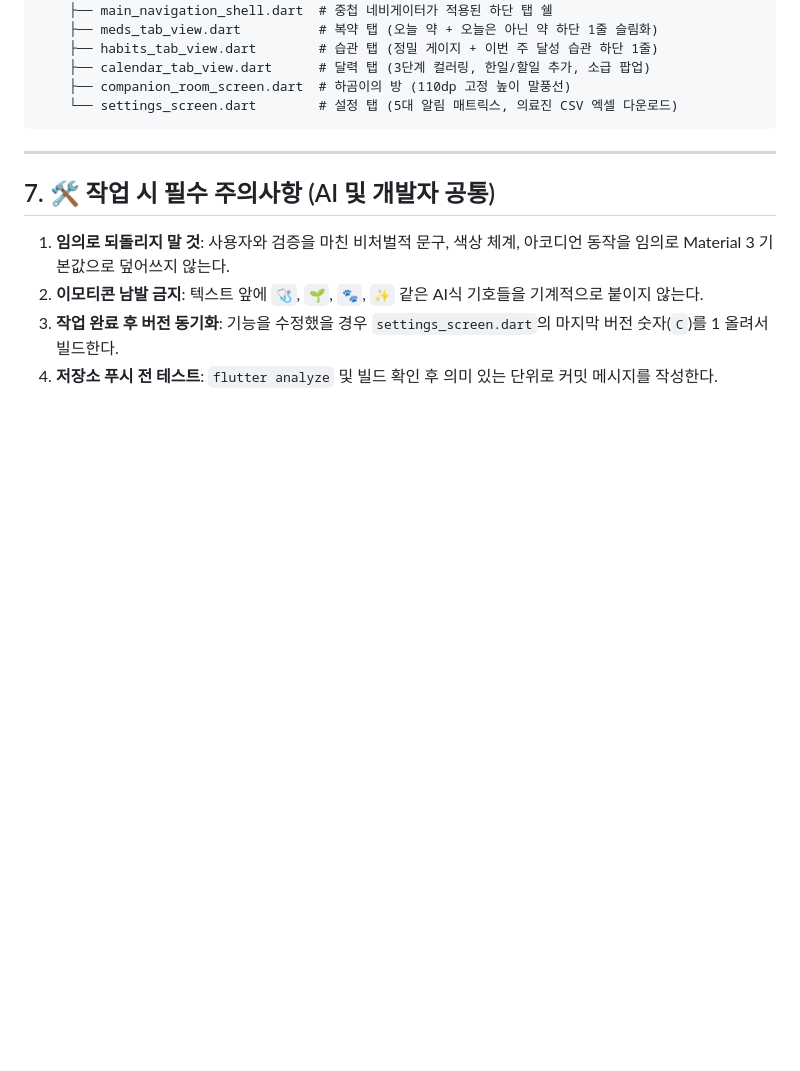
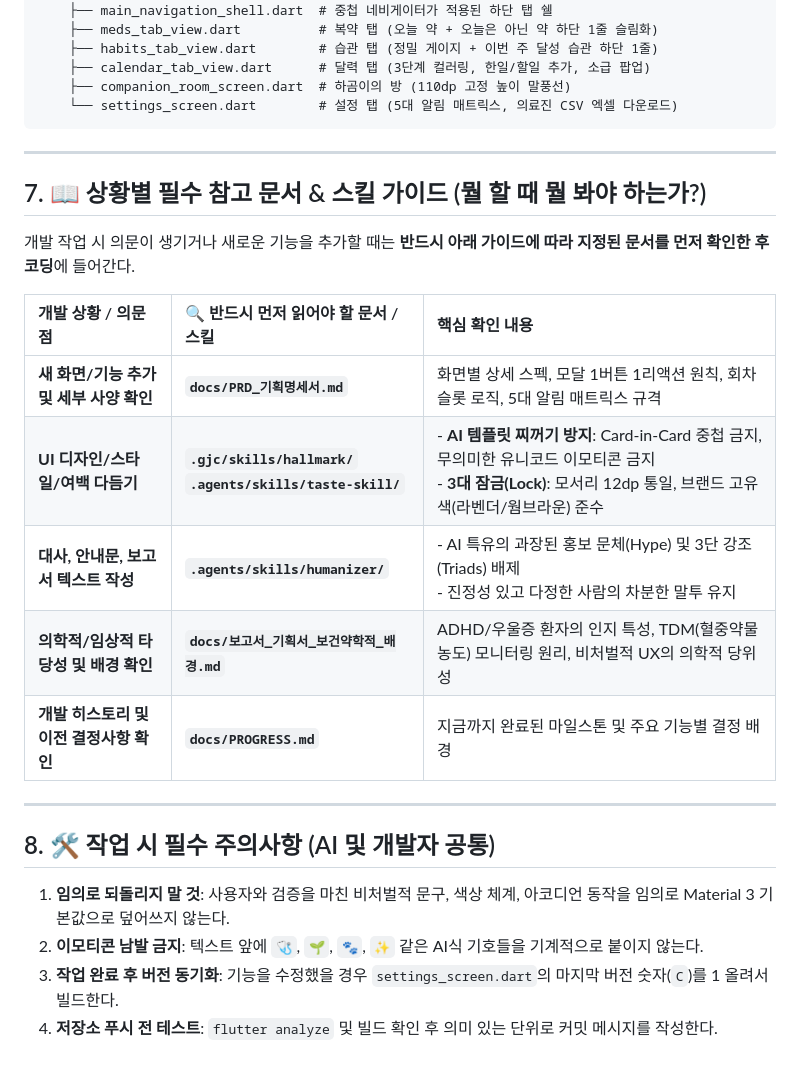
Before and after one commit to KNY1029/project_hagom, a Markdown page: AGENTS.md, the part around the change. Drawn GitHub-style; blank space fills up the shorter version.

Commit message:
docs: add situational reference document and design skill guidelines to AGENTS.md

```diff
--- a/AGENTS.md
+++ b/AGENTS.md
@@ -125,7 +125,21 @@ project_hagom/app/lib/
 
 ---
 
-## 7. 🛠️ 작업 시 필수 주의사항 (AI 및 개발자 공통)
+## 7. 📖 상황별 필수 참고 문서 & 스킬 가이드 (뭘 할 때 뭘 봐야 하는가?)
+
+개발 작업 시 의문이 생기거나 새로운 기능을 추가할 때는 **반드시 아래 가이드에 따라 지정된 문서를 먼저 확인한 후 코딩**에 들어간다.
+
+| 개발 상황 / 의문점 | 🔍 반드시 먼저 읽어야 할 문서 / 스킬 | 핵심 확인 내용 |
+| :--- | :--- | :--- |
+| **새 화면/기능 추가 및 세부 사양 확인** | **`docs/PRD_기획명세서.md`** | 화면별 상세 스펙, 모달 1버튼 1리액션 원칙, 회차 슬롯 로직, 5대 알림 매트릭스 규격 |
+| **UI 디자인/스타일/여백 다듬기** | **`.gjc/skills/hallmark/`**<br>**`.agents/skills/taste-skill/`** | - **AI 템플릿 찌꺼기 방지**: Card-in-Card 중첩 금지, 무의미한 유니코드 이모티콘 금지<br>- **3대 잠금(Lock)**: 모서리 12dp 통일, 브랜드 고유색(라벤더/웜브라운) 준수 |
+| **대사, 안내문, 보고서 텍스트 작성** | **`.agents/skills/humanizer/`** | - AI 특유의 과장된 홍보 문체(Hype) 및 3단 강조(Triads) 배제<br>- 진정성 있고 다정한 사람의 차분한 말투 유지 |
+| **의학적/임상적 타당성 및 배경 확인** | **`docs/보고서_기획서_보건약학적_배경.md`** | ADHD/우울증 환자의 인지 특성, TDM(혈중약물농도) 모니터링 원리, 비처벌적 UX의 의학적 당위성 |
+| **개발 히스토리 및 이전 결정사항 확인** | **`docs/PROGRESS.md`** | 지금까지 완료된 마일스톤 및 주요 기능별 결정 배경 |
+
+---
+
+## 8. 🛠️ 작업 시 필수 주의사항 (AI 및 개발자 공통)
 1. **임의로 되돌리지 말 것**: 사용자와 검증을 마친 비처벌적 문구, 색상 체계, 아코디언 동작을 임의로 Material 3 기본값으로 덮어쓰지 않는다.
 2. **이모티콘 남발 금지**: 텍스트 앞에 `🩺`, `🌱`, `🐾`, `✨` 같은 AI식 기호들을 기계적으로 붙이지 않는다.
 3. **작업 완료 후 버전 동기화**: 기능을 수정했을 경우 `settings_screen.dart`의 마지막 버전 숫자(`C`)를 1 올려서 빌드한다.
```
Also changed, not shown: docs/AGENTS.md (+15 -1 lines).
